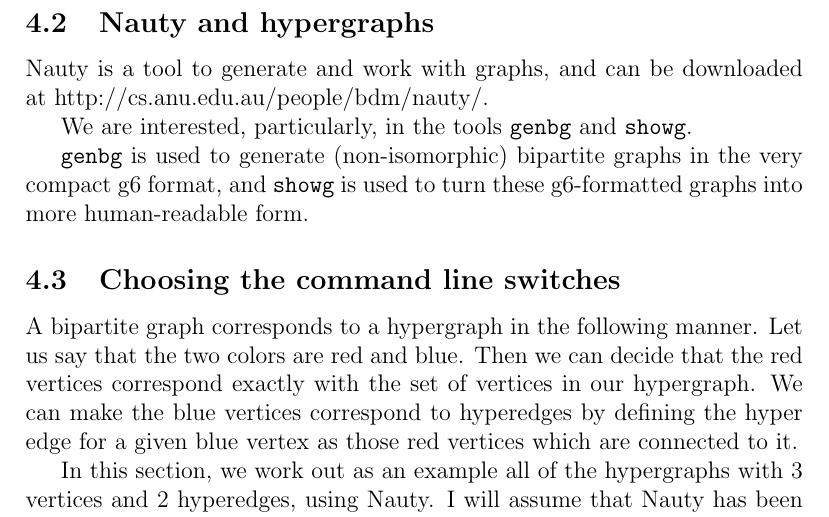
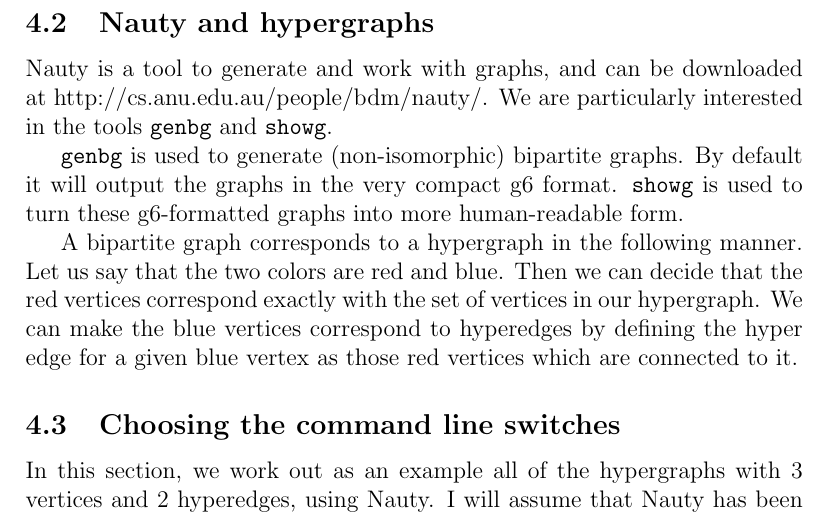
Before and after one commit to leino/thesis_msc_engphys, a LaTeX thesis (report/thesis.tex, which reads report/generating_games.tex): part of page 16 of 39, cut so that both start at the same text. Compiled offline with pdfLaTeX.

Commit message:
rearranged the text a bit. also rewrote a bit

```diff
--- a/report/generating_games.tex
+++ b/report/generating_games.tex
@@ -21,19 +21,18 @@
 
 
 Nauty is a tool to generate and work with graphs, and can be downloaded at http://cs.anu.edu.au/people/bdm/nauty/.
+We are particularly interested in the tools \texttt{genbg} and \texttt{showg}.
 
-We are interested, particularly, in the tools \texttt{genbg} and \texttt{showg}.
-
-\texttt{genbg} is used to generate (non-isomorphic) bipartite graphs in the very compact g6 format, and \texttt{showg} is used to turn these g6-formatted graphs into more human-readable form.
-
-
-\subsection{Choosing the command line switches}
-\label{sec:nautycommandline}
+\texttt{genbg} is used to generate (non-isomorphic) bipartite graphs. By default it will output the graphs in the very compact g6 format.
+\texttt{showg} is used to turn these g6-formatted graphs into more human-readable form.
 
 A bipartite graph corresponds to a hypergraph in the following manner.
 Let us say that the two colors are red and blue. Then we can decide that the red vertices correspond exactly with the set of vertices in our hypergraph.
 We can make the blue vertices correspond to hyperedges by defining the hyper edge for a given blue vertex as those red vertices which are connected to it.
 
+
+\subsection{Choosing the command line switches}
+\label{sec:nautycommandline}
 
 In this section, we work out as an example all of the hypergraphs with 3 vertices and 2 hyperedges, using Nauty.
 I will assume that Nauty has been installed and your current directory is wherever you installed Nauty or have \texttt{genbg} and \texttt{showg} available.
```
